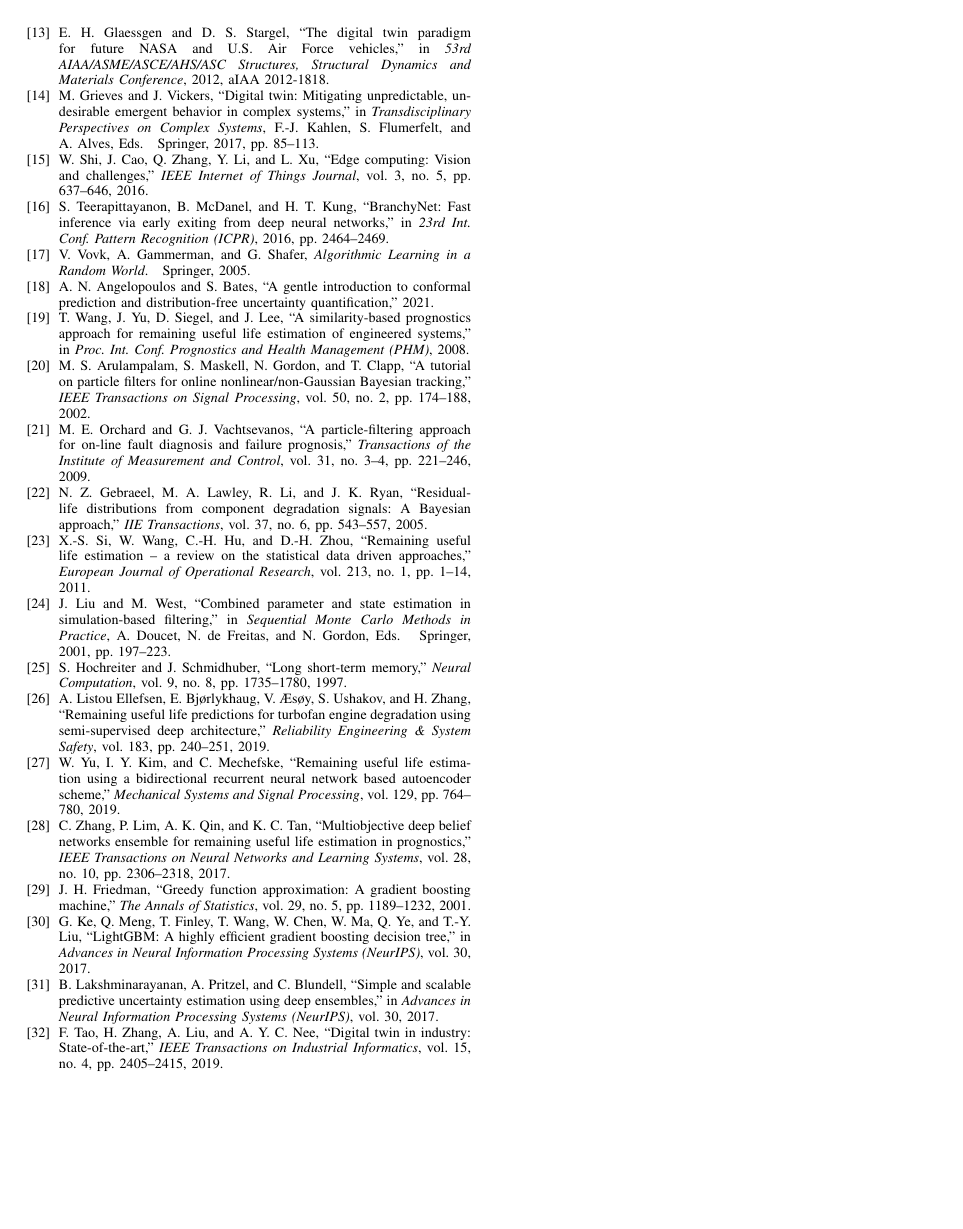
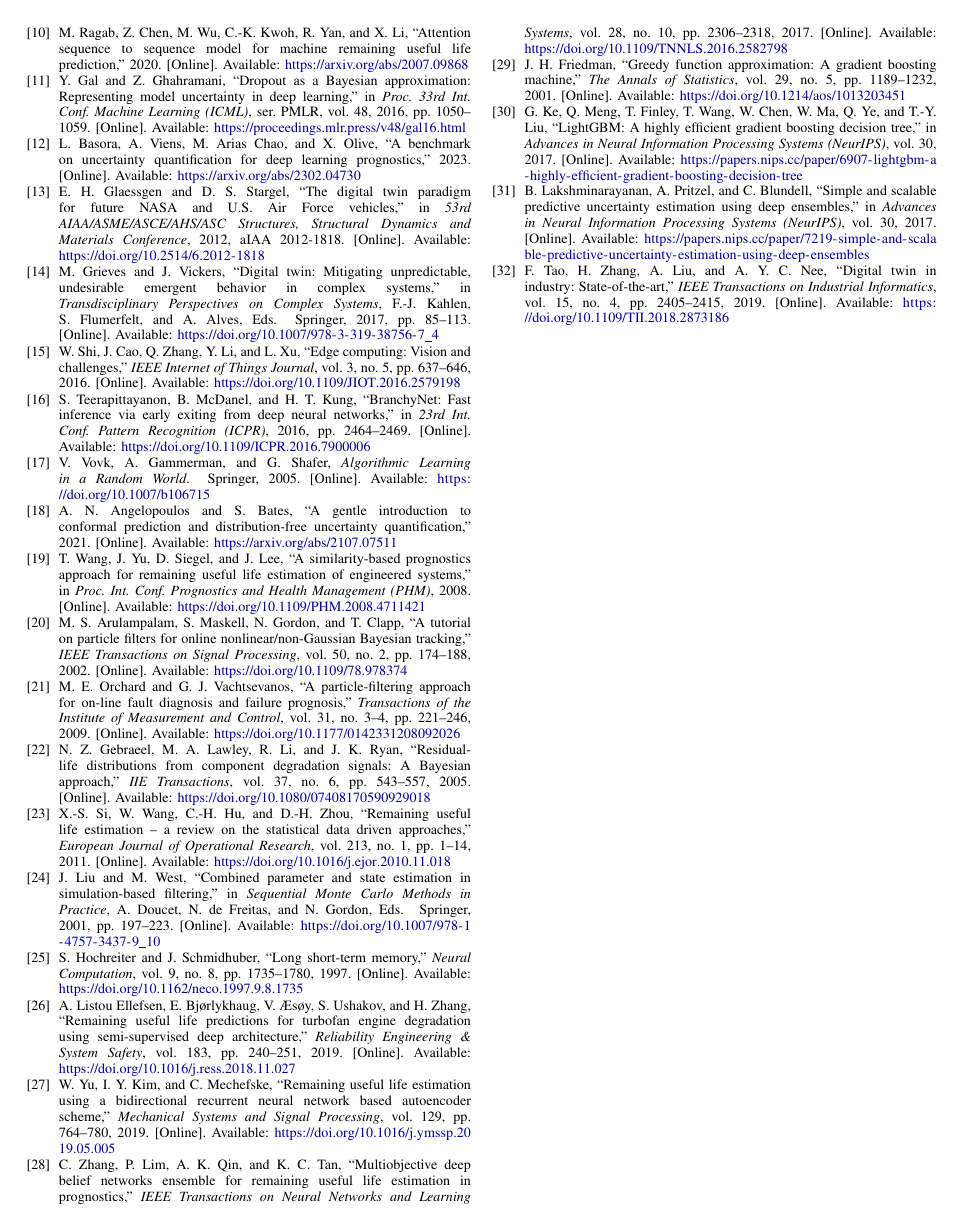
Before and after one commit to Arc-001/twin_turbo, a LaTeX paper (report/main.tex, which reads report/references.bib): page 4 of 4. Compiled offline with pdfLaTeX; a missing font is replaced by an installed copy or a similar font; a LaTeX package or settings file that is missing is left out.

Commit message:
Added report part 2

```diff
--- a/report/main.tex
+++ b/report/main.tex
@@ -7,7 +7,9 @@
 \usepackage{multirow}
 \usepackage{array}
 \usepackage{graphicx}
-\usepackage[hidelinks]{hyperref}
+\usepackage{xcolor}
+\usepackage{xurl}
+\usepackage[colorlinks=true,linkcolor=black,citecolor=black,urlcolor={blue!60!black}]{hyperref}
 
 \begin{document}
 
--- a/report/references.bib
+++ b/report/references.bib
@@ -6,5 +6,7 @@
   address   = {Denver, CO},
   year      = {2008},
   doi       = {10.1109/PHM.2008.4711414}
+,
+  url       = {https://doi.org/10.1109/PHM.2008.4711414}
 }
 @article{ramasso2014benchmark,
@@ -21,6 +24,8 @@
   journal = {Mechanical Systems and Signal Processing},
   volume  = {20}, number = {7}, pages = {1483--1510}, year = {2006},
   doi     = {10.1016/j.ymssp.2005.09.012}
+,
+  url       = {https://doi.org/10.1016/j.ymssp.2005.09.012}
 }
 @article{si2011review,
   author  = {Si, Xiao-Sheng and Wang, Wenbin and Hu, Chang-Hua and Zhou, Dong-Hua},
@@ -28,8 +33,11 @@
   journal = {European Journal of Operational Research},
   volume  = {213}, number = {1}, pages = {1--14}, year = {2011},
   doi     = {10.1016/j.ejor.2010.11.018}
+,
+  url       = {https://doi.org/10.1016/j.ejor.2010.11.018}
 }
 @article{lei2018review,
+  url       = {https://doi.org/10.1016/j.ymssp.2017.11.016},
   author  = {Lei, Yaguo and Li, Naipeng and Guo, Liang and Li, Ningbo and Yan, Tao and Lin, Jing},
   title   = {Machinery health prognostics: A systematic review from data acquisition to {RUL} prediction},
   journal = {Mechanical Systems and Signal Processing},
@@ -43,6 +51,8 @@
   booktitle = {Proc. Int. Conf. Prognostics and Health Management (PHM)},
   year      = {2008},
   doi       = {10.1109/PHM.2008.4711421}
+,
+  url       = {https://doi.org/10.1109/PHM.2008.4711421}
 }
 @article{gebraeel2005residual,
   author  = {Gebraeel, Nagi Z. and Lawley, Mark A. and Li, Rong and Ryan, Jennifer K.},
@@ -50,6 +60,8 @@
   journal = {IIE Transactions},
   volume  = {37}, number = {6}, pages = {543--557}, year = {2005},
   doi     = {10.1080/07408170590929018}
+,
+  url       = {https://doi.org/10.1080/07408170590929018}
 }
 @article{orchard2009particle,
   author  = {Orchard, Marcos E. and Vachtsevanos, George J.},
@@ -57,6 +69,8 @@
   journal = {Transactions of the Institute of Measurement and Control},
   volume  = {31}, number = {3--4}, pages = {221--246}, year = {2009},
   doi     = {10.1177/0142331208092026}
+,
+  url       = {https://doi.org/10.1177/0142331208092026}
 }
 @article{arulampalam2002tutorial,
   author  = {Arulampalam, M. Sanjeev and Maskell, Simon and Gordon, Neil and Clapp, Tim},
@@ -64,5 +78,7 @@
   journal = {IEEE Transactions on Signal Processing},
   volume  = {50}, number = {2}, pages = {174--188}, year = {2002},
   doi     = {10.1109/78.978374}
+,
+  url       = {https://doi.org/10.1109/78.978374}
 }
 @incollection{liu2001combined,
@@ -87,6 +106,8 @@
   booktitle = {IEEE Int. Conf. Prognostics and Health Management (ICPHM)},
   pages     = {88--95}, year = {2017},
   doi       = {10.1109/ICPHM.2017.7998311}
+,
+  url       = {https://doi.org/10.1109/ICPHM.2017.7998311}
 }
 @article{li2018dcnn,
   author  = {Li, Xiang and Ding, Qian and Sun, Jian-Qiao},
@@ -94,6 +115,8 @@
   journal = {Reliability Engineering \& System Safety},
   volume  = {172}, pages = {1--11}, year = {2018},
   doi     = {10.1016/j.ress.2017.11.021}
+,
+  url       = {https://doi.org/10.1016/j.ress.2017.11.021}
 }
 @article{zhang2016modbne,
   author  = {Zhang, Chong and Lim, Pin and Qin, A. K. and Tan, Kay Chen},
@@ -101,6 +124,8 @@
   journal = {IEEE Transactions on Neural Networks and Learning Systems},
   volume  = {28}, number = {10}, pages = {2306--2318}, year = {2017},
   doi     = {10.1109/TNNLS.2016.2582798}
+,
+  url       = {https://doi.org/10.1109/TNNLS.2016.2582798}
 }
 @article{yu2019bilstmed,
   author  = {Yu, Wennian and Kim, Il Yong and Mechefske, Chris},
@@ -108,6 +133,8 @@
   journal = {Mechanical Systems and Signal Processing},
   volume  = {129}, pages = {764--780}, year = {2019},
   doi     = {10.1016/j.ymssp.2019.05.005}
+,
+  url       = {https://doi.org/10.1016/j.ymssp.2019.05.005}
 }
 @article{aldulaimi2019hdnn,
   author  = {Al-Dulaimi, Ali and Zabihi, Soheil and Asif, Amir and Mohammadi, Arash},
@@ -115,6 +142,8 @@
   journal = {Computers in Industry},
   volume  = {108}, pages = {186--196}, year = {2019},
   doi     = {10.1016/j.compind.2019.02.004}
+,
+  url       = {https://doi.org/10.1016/j.compind.2019.02.004}
 }
 @article{listou2019semisup,
   author  = {Listou Ellefsen, Andr{\'e} and Bj{\o}rlykhaug, Emil and {\AE}s{\o}y, Vilmar and Ushakov, Sergey and Zhang, Houxiang},
@@ -122,6 +151,8 @@
   journal = {Reliability Engineering \& System Safety},
   volume  = {183}, pages = {240--251}, year = {2019},
   doi     = {10.1016/j.ress.2018.11.027}
+,
+  url       = {https://doi.org/10.1016/j.ress.2018.11.027}
 }
 @misc{ragab2020ats2s,
   author        = {Ragab, Mohamed and Chen, Zhenghua and Wu, Min and Kwoh, Chee-Keong and Yan, Ruqiang and Li, Xiaoli},
@@ -129,6 +160,8 @@
   year          = {2020},
   eprint        = {2007.09868},
   archivePrefix = {arXiv}
+,
+  url       = {https://arxiv.org/abs/2007.09868}
 }
 @article{hochreiter1997lstm,
   author  = {Hochreiter, Sepp and Schmidhuber, J{\"u}rgen},
@@ -136,6 +169,8 @@
   journal = {Neural Computation},
   volume  = {9}, number = {8}, pages = {1735--1780}, year = {1997},
   doi     = {10.1162/neco.1997.9.8.1735}
+,
+  url       = {https://doi.org/10.1162/neco.1997.9.8.1735}
 }
 @article{friedman2001gbm,
   author  = {Friedman, Jerome H.},
@@ -143,5 +178,7 @@
   journal = {The Annals of Statistics},
   volume  = {29}, number = {5}, pages = {1189--1232}, year = {2001},
   doi     = {10.1214/aos/1013203451}
+,
+  url       = {https://doi.org/10.1214/aos/1013203451}
 }
 @inproceedings{ke2017lightgbm,
@@ -156,6 +194,8 @@
   title     = {Dropout as a {B}ayesian Approximation: Representing Model Uncertainty in Deep Learning},
   booktitle = {Proc. 33rd Int. Conf. Machine Learning (ICML)},
   series    = {PMLR}, volume = {48}, pages = {1050--1059}, year = {2016}
+,
+  url       = {https://proceedings.mlr.press/v48/gal16.html}
 }
 @inproceedings{lakshminarayanan2017ensembles,
   author    = {Lakshminarayanan, Balaji and Pritzel, Alexander and Blundell, Charles},
@@ -168,6 +210,8 @@
   title     = {Algorithmic Learning in a Random World},
   publisher = {Springer}, year = {2005},
   doi       = {10.1007/b106715}
+,
+  url       = {https://doi.org/10.1007/b106715}
 }
 @misc{angelopoulos2021gentle,
   author        = {Angelopoulos, Anastasios N. and Bates, Stephen},
@@ -175,8 +219,11 @@
   year          = {2021},
   eprint        = {2107.07511},
   archivePrefix = {arXiv}
+,
+  url       = {https://arxiv.org/abs/2107.07511}
 }
 @misc{basora2023uqbench,
+  url       = {https://arxiv.org/abs/2302.04730},
   author        = {Basora, Luis and Viens, Arthur and Arias Chao, Manuel and Olive, Xavier},
   title         = {A Benchmark on Uncertainty Quantification for Deep Learning Prognostics},
   year          = {2023},
@@ -190,6 +237,8 @@
   booktitle = {53rd AIAA/ASME/ASCE/AHS/ASC Structures, Structural Dynamics and Materials Conference},
   note      = {AIAA 2012-1818}, year = {2012},
   doi       = {10.2514/6.2012-1818}
+,
+  url       = {https://doi.org/10.2514/6.2012-1818}
 }
 @incollection{grieves2017digital,
   author    = {Grieves, Michael and Vickers, John},
@@ -201,5 +252,6 @@
 }
 @article{tao2019digital,
+  url       = {https://doi.org/10.1109/TII.2018.2873186},
   author  = {Tao, Fei and Zhang, He and Liu, Ang and Nee, A. Y. C.},
   title   = {Digital Twin in Industry: State-of-the-Art},
   journal = {IEEE Transactions on Industrial Informatics},
@@ -213,8 +265,11 @@
   journal = {IEEE Internet of Things Journal},
   volume  = {3}, number = {5}, pages = {637--646}, year = {2016},
   doi     = {10.1109/JIOT.2016.2579198}
+,
+  url       = {https://doi.org/10.1109/JIOT.2016.2579198}
 }
 @inproceedings{teerapittayanon2016branchynet,
+  url       = {https://doi.org/10.1109/ICPR.2016.7900006},
   author    = {Teerapittayanon, Surat and McDanel, Bradley and Kung, H. T.},
   title     = {{BranchyNet}: Fast inference via early exiting from deep neural networks},
   booktitle = {23rd Int. Conf. Pattern Recognition (ICPR)},
@@ -241,4 +299,6 @@
   title     = {{PyTorch}: An Imperative Style, High-Performance Deep Learning Library},
   booktitle = {Advances in Neural Information Processing Systems (NeurIPS)},
   volume    = {32}, year = {2019}
+,
+  url       = {https://arxiv.org/abs/1912.01703}
 }
```
Also changed, not shown: report/main.pdf, report/references.bib (12 more changed lines).
